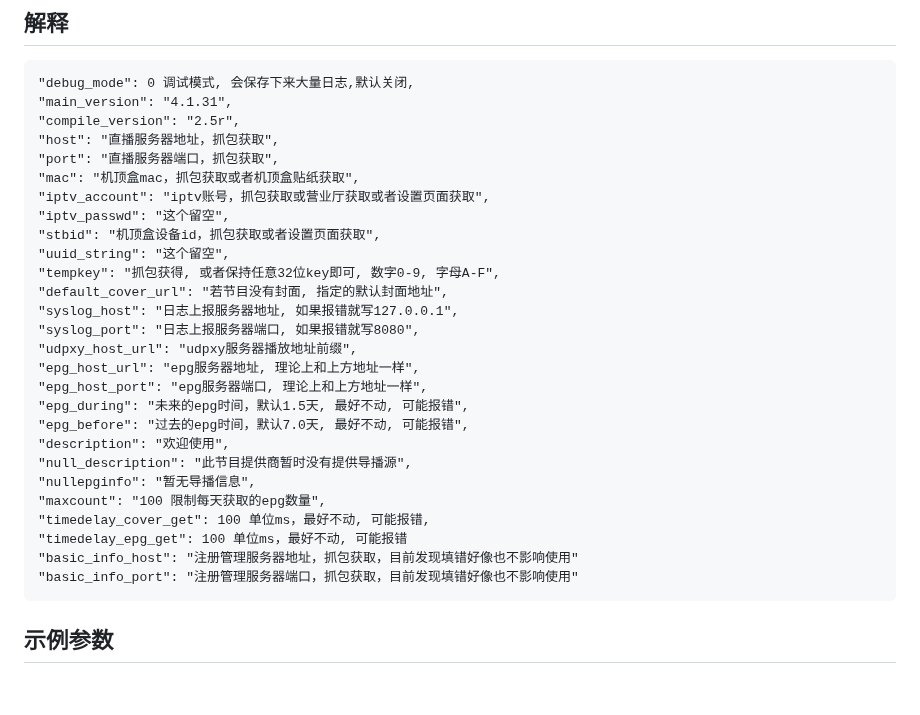
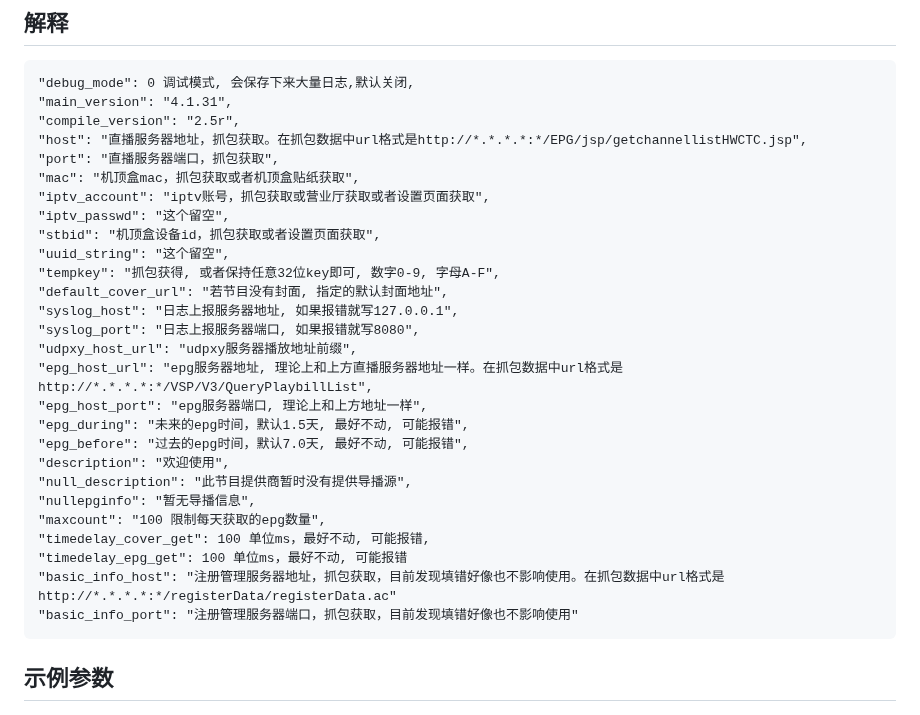
Before and after one commit to xinjiawei/iptv, a Markdown page: README.md, the part around the change. Rendered like a GitHub page; blank space fills up the shorter version.

```diff
--- a/README.md
+++ b/README.md
@@ -43,7 +43,7 @@
     "debug_mode": 0 调试模式, 会保存下来大量日志,默认关闭,
     "main_version": "4.1.31",
     "compile_version": "2.5r",
-    "host": "直播服务器地址，抓包获取",
+    "host": "直播服务器地址，抓包获取。在抓包数据中url格式是http://*.*.*.*:*/EPG/jsp/getchannellistHWCTC.jsp",
     "port": "直播服务器端口，抓包获取",
     "mac": "机顶盒mac，抓包获取或者机顶盒贴纸获取",
     "iptv_account": "iptv账号，抓包获取或营业厅获取或者设置页面获取",
@@ -55,7 +55,7 @@
     "syslog_host": "日志上报服务器地址, 如果报错就写127.0.0.1",
     "syslog_port": "日志上报服务器端口, 如果报错就写8080",
     "udpxy_host_url": "udpxy服务器播放地址前缀",
-    "epg_host_url": "epg服务器地址, 理论上和上方地址一样",
+    "epg_host_url": "epg服务器地址, 理论上和上方直播服务器地址一样。在抓包数据中url格式是http://*.*.*.*:*/VSP/V3/QueryPlaybillList",
     "epg_host_port": "epg服务器端口, 理论上和上方地址一样",
     "epg_during": "未来的epg时间，默认1.5天, 最好不动, 可能报错",
     "epg_before": "过去的epg时间，默认7.0天, 最好不动, 可能报错",
@@ -65,7 +65,7 @@
     "maxcount": "100 限制每天获取的epg数量",
     "timedelay_cover_get": 100 单位ms，最好不动, 可能报错,
     "timedelay_epg_get": 100 单位ms，最好不动, 可能报错
-    "basic_info_host": "注册管理服务器地址，抓包获取，目前发现填错好像也不影响使用"
+    "basic_info_host": "注册管理服务器地址，抓包获取，目前发现填错好像也不影响使用。在抓包数据中url格式是http://*.*.*.*:*/registerData/registerData.ac"
     "basic_info_port": "注册管理服务器端口，抓包获取，目前发现填错好像也不影响使用"
 ## 示例参数
 `
```
